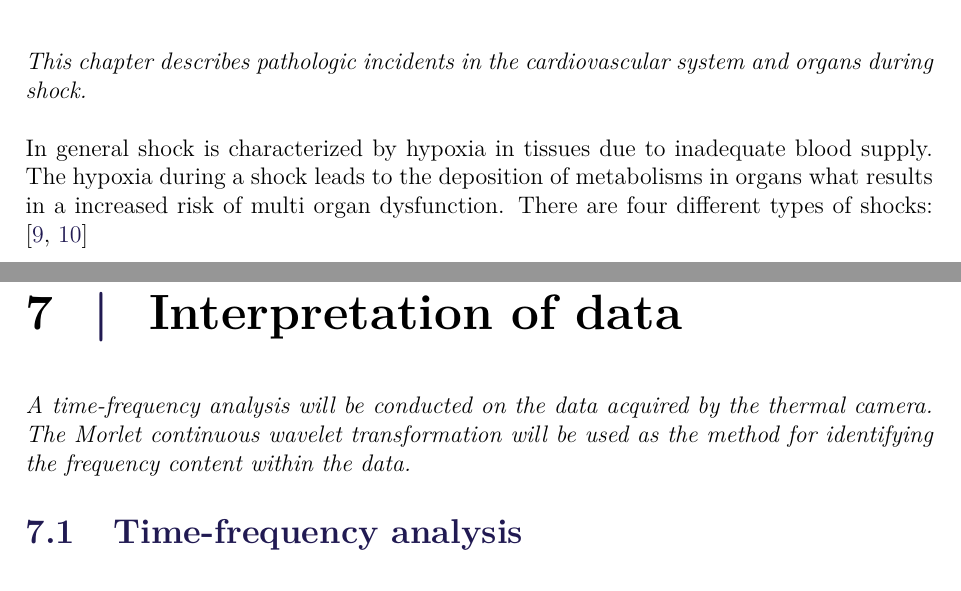
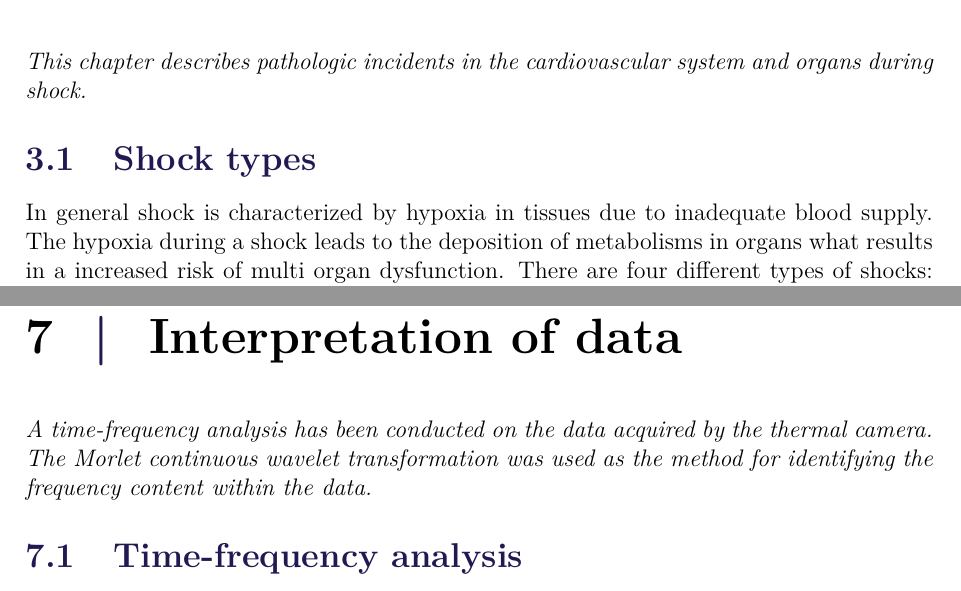
Before and after one commit to ChristianKorfitz/Gr7_project, a LaTeX thesis (main.tex, which reads contents/Background/Pathalogy/chap_path.tex, contents/Methods/Data_interpretation_method.tex): two parts of pages 20 and 33 of 65, joined at a grey line, cut so that both start at the same text. Compiled offline with pdfLaTeX.

Commit message:
heading and past tense

```diff
--- a/contents/Background/Pathalogy/chap_path.tex
+++ b/contents/Background/Pathalogy/chap_path.tex
@@ -1,6 +1,7 @@
 \chapter{Vasomotion in disease}
 \textit{This chapter describes pathologic incidents in the cardiovascular system and organs during shock.}
 
+\section{Shock types}
 In general shock is characterized by hypoxia in tissues due to inadequate blood supply. The hypoxia during a shock leads to the deposition of metabolisms in organs what results in a increased risk of multi organ dysfunction.
 There are four different types of shocks: \cite{lauridsen2015,vincent2013}
 \begin{itemize}
--- a/contents/Methods/Data_interpretation_method.tex
+++ b/contents/Methods/Data_interpretation_method.tex
@@ -1,2 +1,2 @@
 \chapter{Interpretation of data}
-\textit{A time-frequency analysis will be conducted on the data acquired by the thermal camera. The Morlet continuous wavelet transformation will be used as the method for identifying the frequency content within the data.}
+\textit{A time-frequency analysis has been conducted on the data acquired by the thermal camera. The Morlet continuous wavelet transformation was used as the method for identifying the frequency content within the data.}
```
